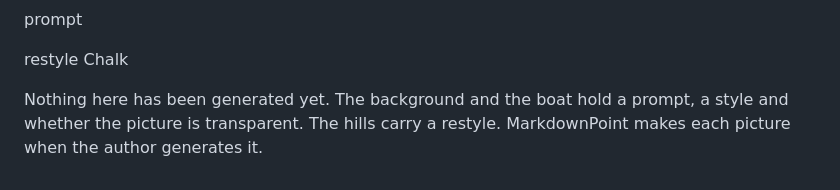
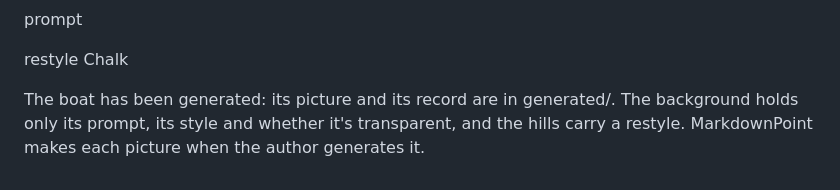
Before and after one commit to markdownpoint/format, a Markdown page: examples/pictures/slides.md, the part around the change. Drawn GitHub-style.

```diff
--- a/examples/pictures/slides.md
+++ b/examples/pictures/slides.md
@@ -48,4 +48,4 @@ prompt
 restyle Chalk
 
 <!-- notes -->
-Nothing here has been generated yet. The background and the boat hold a prompt, a style and whether the picture is transparent. The hills carry a restyle. MarkdownPoint makes each picture when the author generates it.
+The boat has been generated: its picture and its record are in generated/. The background holds only its prompt, its style and whether it's transparent, and the hills carry a restyle. MarkdownPoint makes each picture when the author generates it.
```
Also changed, not shown: mdpoint-file.md (+39 -2 lines), images/motion-words.png, images/pictures-generate.png, 3 other files.
